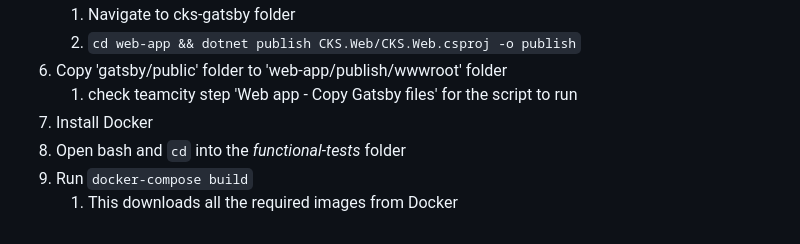
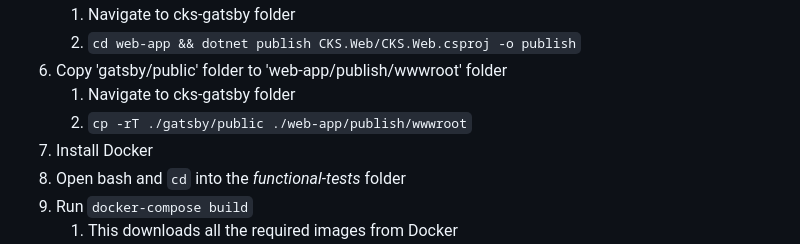
Before and after one commit to nice-digital/cks-gatsby, a Markdown page: functional-tests/README.md, the part around the change. GitHub-like rendering.

Commit message:
CKS-738 update script details on the ReadMe document

```diff
--- a/functional-tests/README.md
+++ b/functional-tests/README.md
@@ -106,7 +106,8 @@ It can be harder to debug tests running inside Docker as you can't watch the tes
    1. Navigate to cks-gatsby folder
    2. `cd web-app && dotnet publish CKS.Web/CKS.Web.csproj -o publish`
 6. Copy 'gatsby/public' folder to 'web-app/publish/wwwroot' folder
-   1. check teamcity step 'Web app - Copy Gatsby files' for the script to run
+   1. Navigate to cks-gatsby folder
+   2. `cp -rT ./gatsby/public ./web-app/publish/wwwroot`
 7. Install Docker
 8. Open bash and `cd` into the _functional-tests_ folder
 9. Run `docker-compose build`
```
